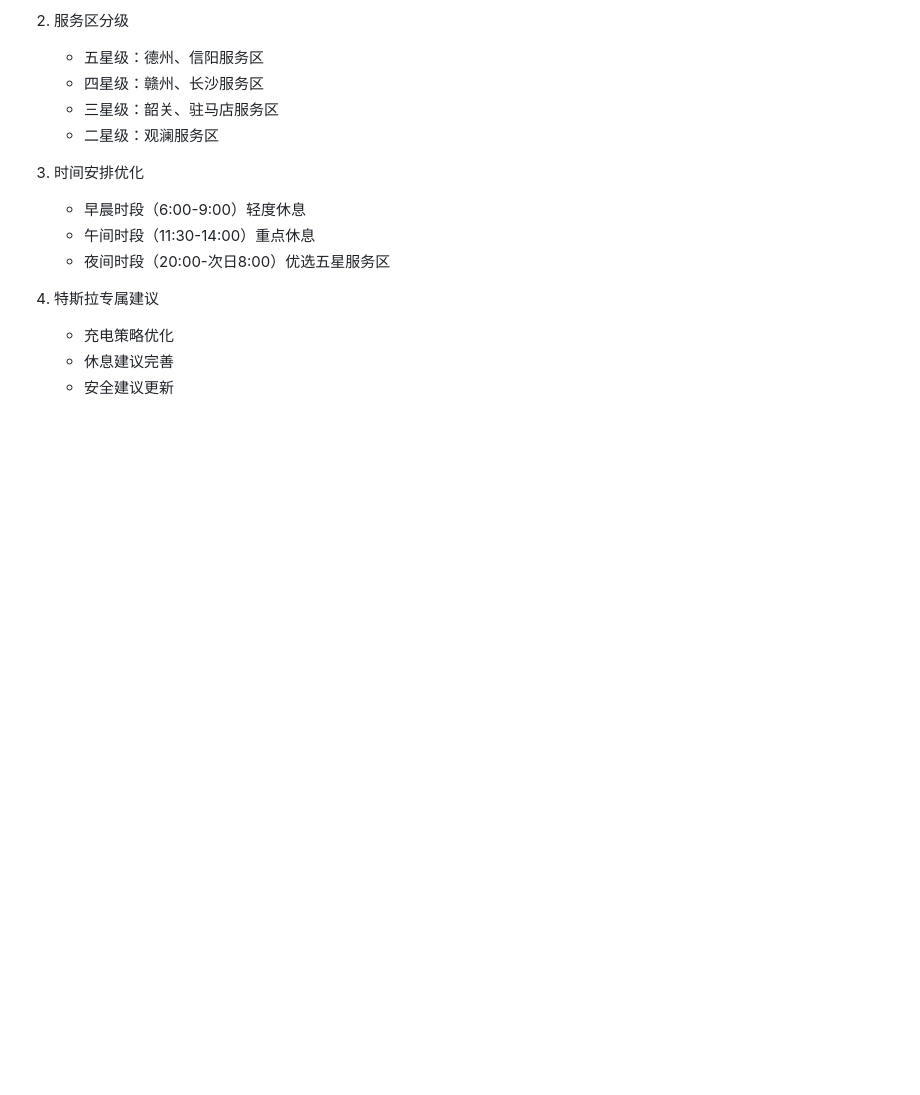
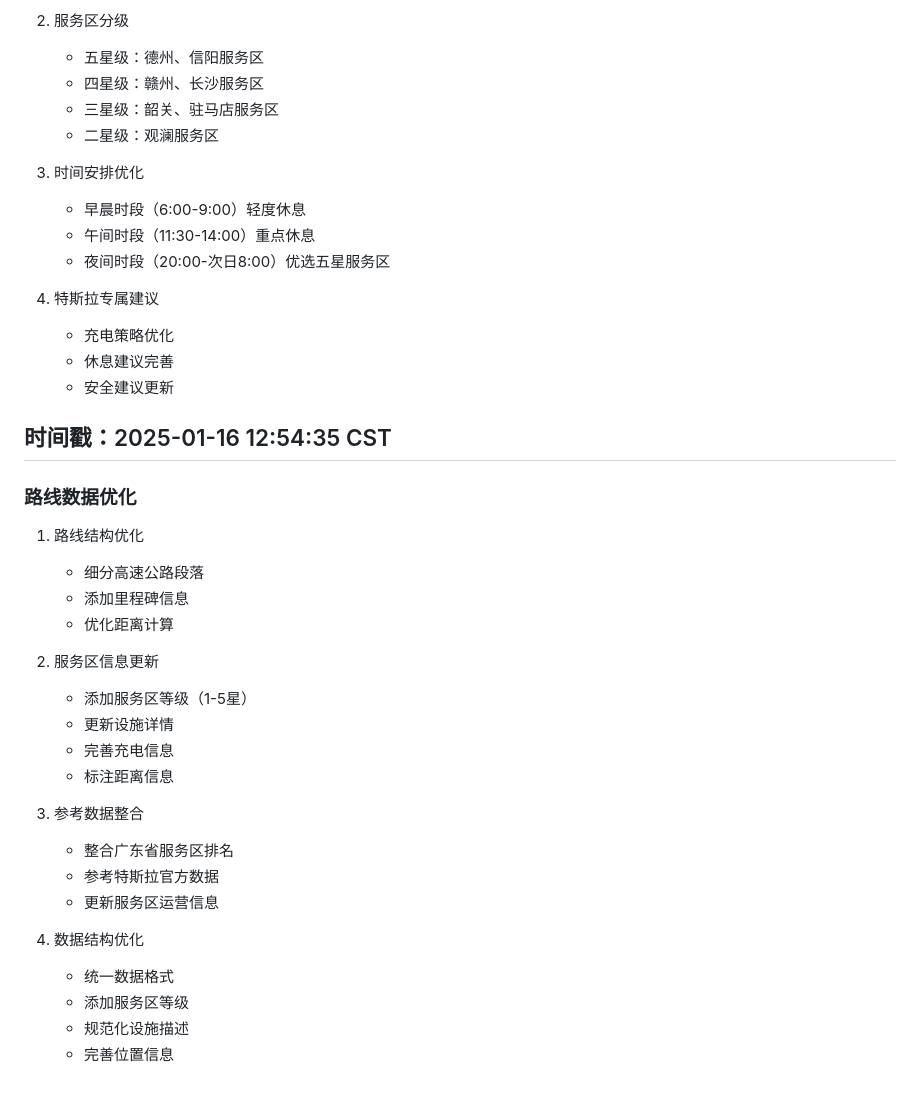
Before and after one commit to new4u/2025RoadTrip2BJ, a Markdown page: log.md, the part around the change. Drawn GitHub-style; blank space fills up the shorter version.

Commit message:
更新日志：路线数据优化
1. 记录路线结构优化
2. 添加服务区信息更新
3. 记录参考数据整合
4. 记录数据结构优化

```diff
--- a/log.md
+++ b/log.md
@@ -230,3 +230,28 @@
    - 充电策略优化
    - 休息建议完善
    - 安全建议更新
+
+## 时间戳：2025-01-16 12:54:35 CST
+
+### 路线数据优化
+1. 路线结构优化
+   - 细分高速公路段落
+   - 添加里程碑信息
+   - 优化距离计算
+
+2. 服务区信息更新
+   - 添加服务区等级（1-5星）
+   - 更新设施详情
+   - 完善充电信息
+   - 标注距离信息
+
+3. 参考数据整合
+   - 整合广东省服务区排名
+   - 参考特斯拉官方数据
+   - 更新服务区运营信息
+
+4. 数据结构优化
+   - 统一数据格式
+   - 添加服务区等级
+   - 规范化设施描述
+   - 完善位置信息
```
